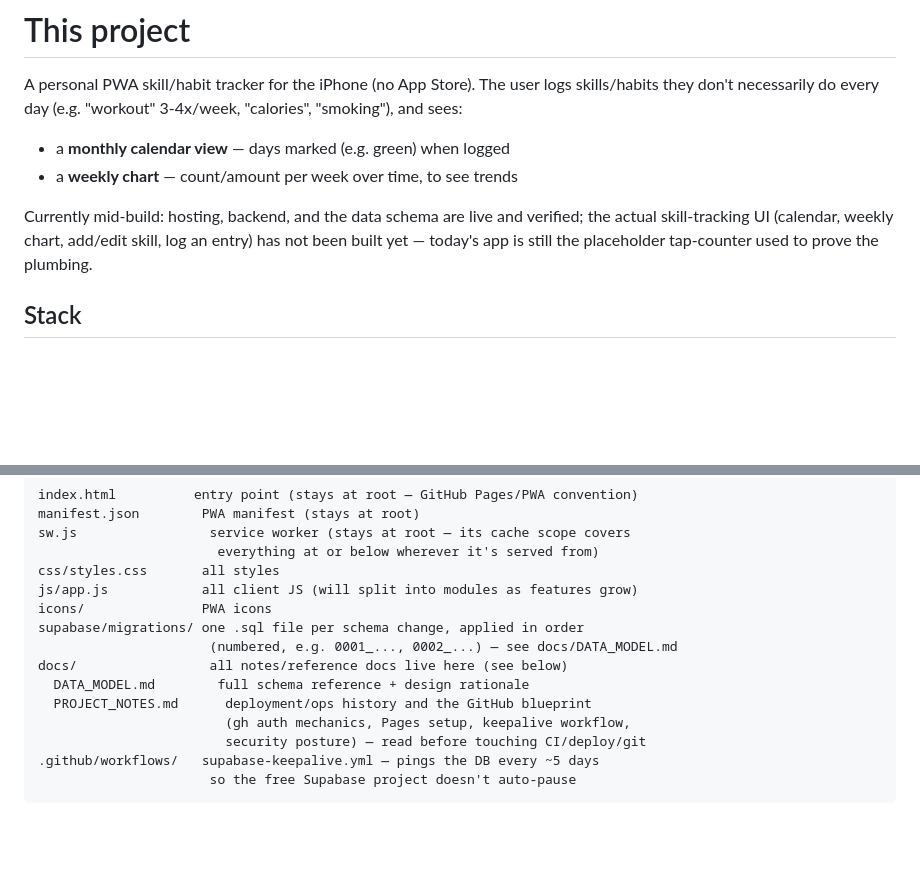
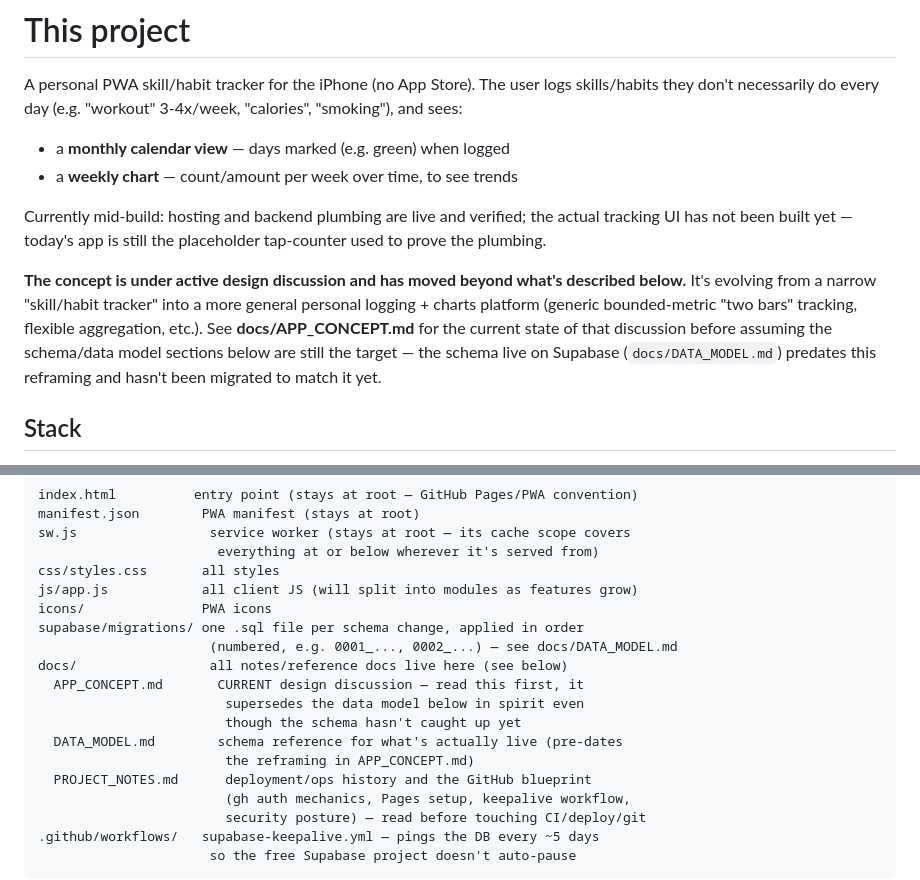
Before and after one commit to masihbn/daily, a Markdown page: CLAUDE.md, 2 parts joined by grey strips. Rendered like a GitHub page; blank space fills up the shorter version.

```diff
--- a/CLAUDE.md
+++ b/CLAUDE.md
@@ -6,10 +6,18 @@ user logs skills/habits they don't necessarily do every day (e.g.
 - a **monthly calendar view** — days marked (e.g. green) when logged
 - a **weekly chart** — count/amount per week over time, to see trends
 
-Currently mid-build: hosting, backend, and the data schema are live and
-verified; the actual skill-tracking UI (calendar, weekly chart, add/edit
-skill, log an entry) has not been built yet — today's app is still the
+Currently mid-build: hosting and backend plumbing are live and verified;
+the actual tracking UI has not been built yet — today's app is still the
 placeholder tap-counter used to prove the plumbing.
+
+**The concept is under active design discussion and has moved beyond
+what's described below.** It's evolving from a narrow "skill/habit
+tracker" into a more general personal logging + charts platform (generic
+bounded-metric "two bars" tracking, flexible aggregation, etc.). See
+**docs/APP_CONCEPT.md** for the current state of that discussion before
+assuming the schema/data model sections below are still the target — the
+schema live on Supabase (`docs/DATA_MODEL.md`) predates this reframing
+and hasn't been migrated to match it yet.
 
 ## Stack
 
@@ -37,7 +45,11 @@ icons/               PWA icons
 supabase/migrations/ one .sql file per schema change, applied in order
                       (numbered, e.g. 0001_..., 0002_...) — see docs/DATA_MODEL.md
 docs/                 all notes/reference docs live here (see below)
-  DATA_MODEL.md        full schema reference + design rationale
+  APP_CONCEPT.md       CURRENT design discussion — read this first, it
+                        supersedes the data model below in spirit even
+                        though the schema hasn't caught up yet
+  DATA_MODEL.md        schema reference for what's actually live (pre-dates
+                        the reframing in APP_CONCEPT.md)
   PROJECT_NOTES.md      deployment/ops history and the GitHub blueprint
                         (gh auth mechanics, Pages setup, keepalive workflow,
                         security posture) — read before touching CI/deploy/git
```
Also changed, not shown: docs/APP_CONCEPT.md (added, +174 -0 lines).
